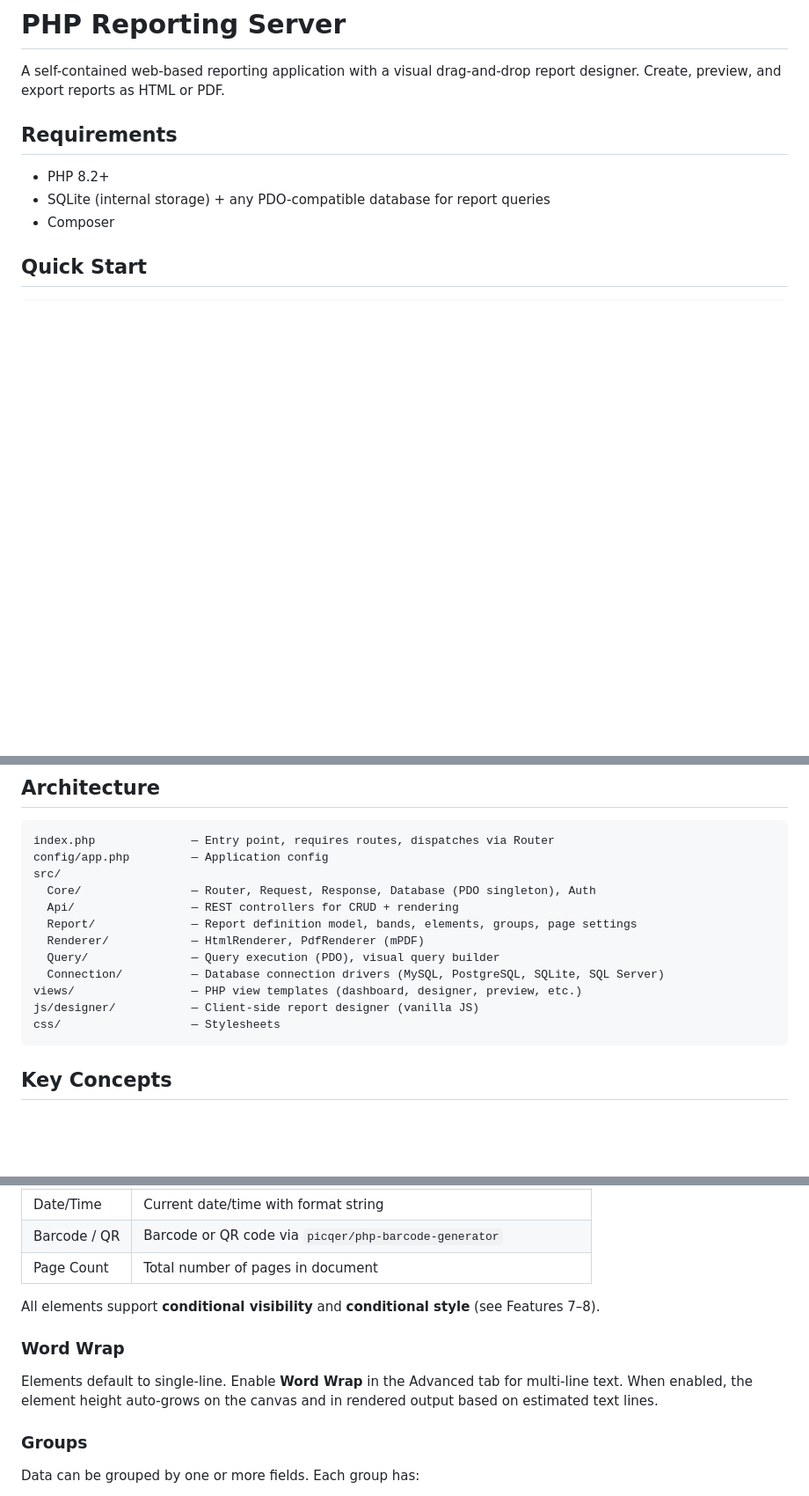
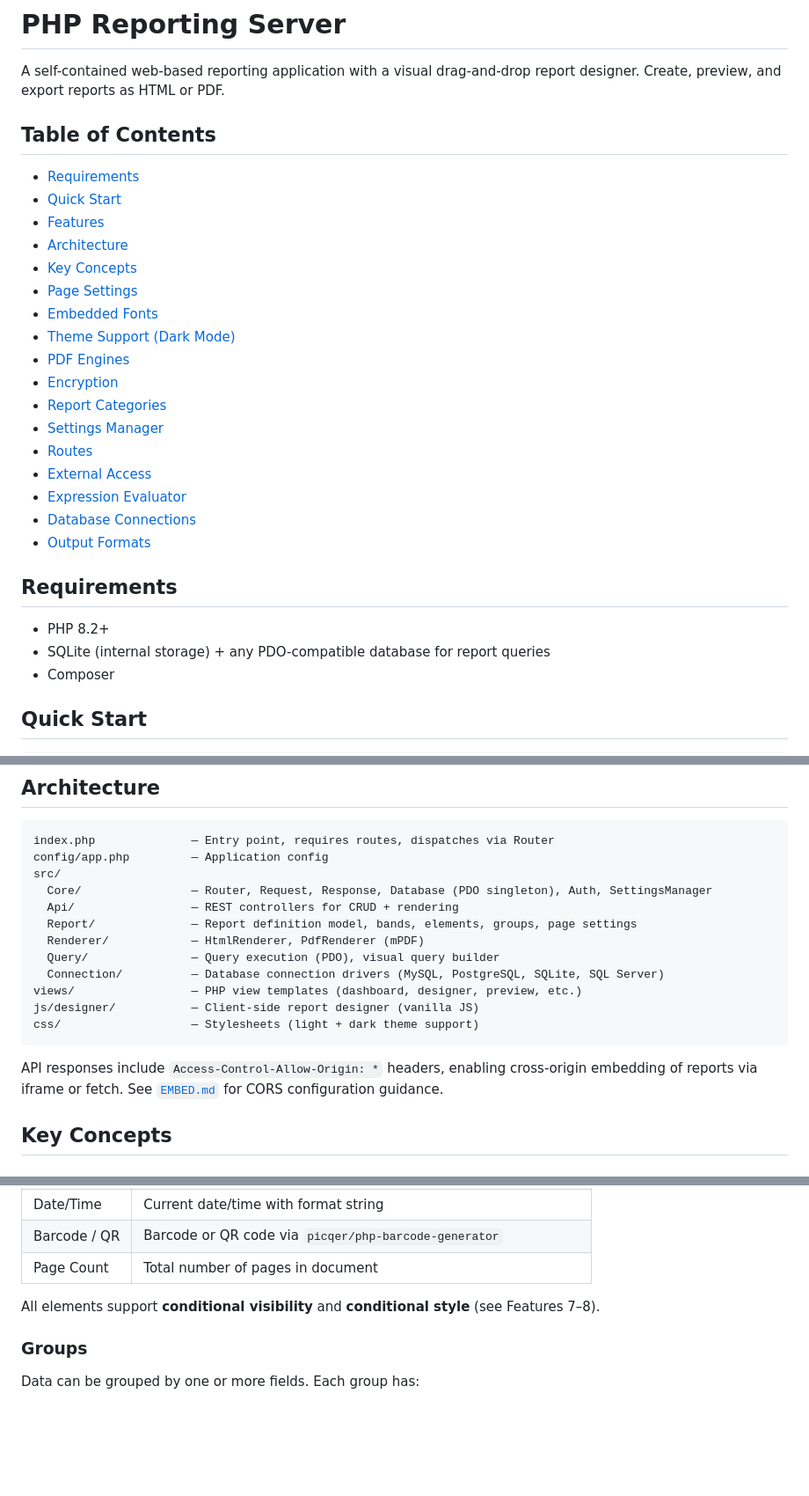
Before and after one commit to Heru-S21/php-report-server, a Markdown page: README.md, 3 parts joined by grey strips. Shown at 88% size. GitHub-like rendering; blank space fills up the shorter version.

````diff
--- a/README.md
+++ b/README.md
@@ -1,6 +1,26 @@
 # PHP Reporting Server
 
 A self-contained web-based reporting application with a visual drag-and-drop report designer. Create, preview, and export reports as HTML or PDF.
+
+## Table of Contents
+
+- [Requirements](#requirements)
+- [Quick Start](#quick-start)
+- [Features](#features)
+- [Architecture](#architecture)
+- [Key Concepts](#key-concepts)
+- [Page Settings](#page-settings)
+- [Embedded Fonts](#embedded-fonts)
+- [Theme Support (Dark Mode)](#theme-support-dark-mode)
+- [PDF Engines](#pdf-engines)
+- [Encryption](#encryption)
+- [Report Categories](#report-categories)
+- [Settings Manager](#settings-manager)
+- [Routes](#routes)
+- [External Access](#external-access)
+- [Expression Evaluator](#expression-evaluator)
+- [Database Connections](#database-connections)
+- [Output Formats](#output-formats)
 
 ## Requirements
 
@@ -187,7 +208,7 @@ Stateless authentication using HMAC-signed tokens (no PHP sessions, no DB token
 index.php              — Entry point, requires routes, dispatches via Router
 config/app.php         — Application config
 src/
-  Core/                — Router, Request, Response, Database (PDO singleton), Auth
+  Core/                — Router, Request, Response, Database (PDO singleton), Auth, SettingsManager
   Api/                 — REST controllers for CRUD + rendering
   Report/              — Report definition model, bands, elements, groups, page settings
   Renderer/            — HtmlRenderer, PdfRenderer (mPDF)
@@ -195,8 +216,10 @@ src/
   Connection/          — Database connection drivers (MySQL, PostgreSQL, SQLite, SQL Server)
 views/                 — PHP view templates (dashboard, designer, preview, etc.)
 js/designer/           — Client-side report designer (vanilla JS)
-css/                   — Stylesheets
+css/                   — Stylesheets (light + dark theme support)
 ```
+
+API responses include `Access-Control-Allow-Origin: *` headers, enabling cross-origin embedding of reports via iframe or fetch. See [`EMBED.md`](EMBED.md) for CORS configuration guidance.
 
 ## Key Concepts
 
@@ -240,9 +263,6 @@ Elements are positioned absolutely within bands using mm coordinates:
 
 All elements support **conditional visibility** and **conditional style** (see Features 7–8).
 
-### Word Wrap
-Elements default to single-line. Enable **Word Wrap** in the Advanced tab for multi-line text. When enabled, the element height auto-grows on the canvas and in rendered output based on estimated text lines.
-
 ### Groups
 Data can be grouped by one or more fields. Each group has:
 - Group Header band (renders when group value changes)
````
Also changed, not shown: other parts of README.md (+98 -13 lines).
